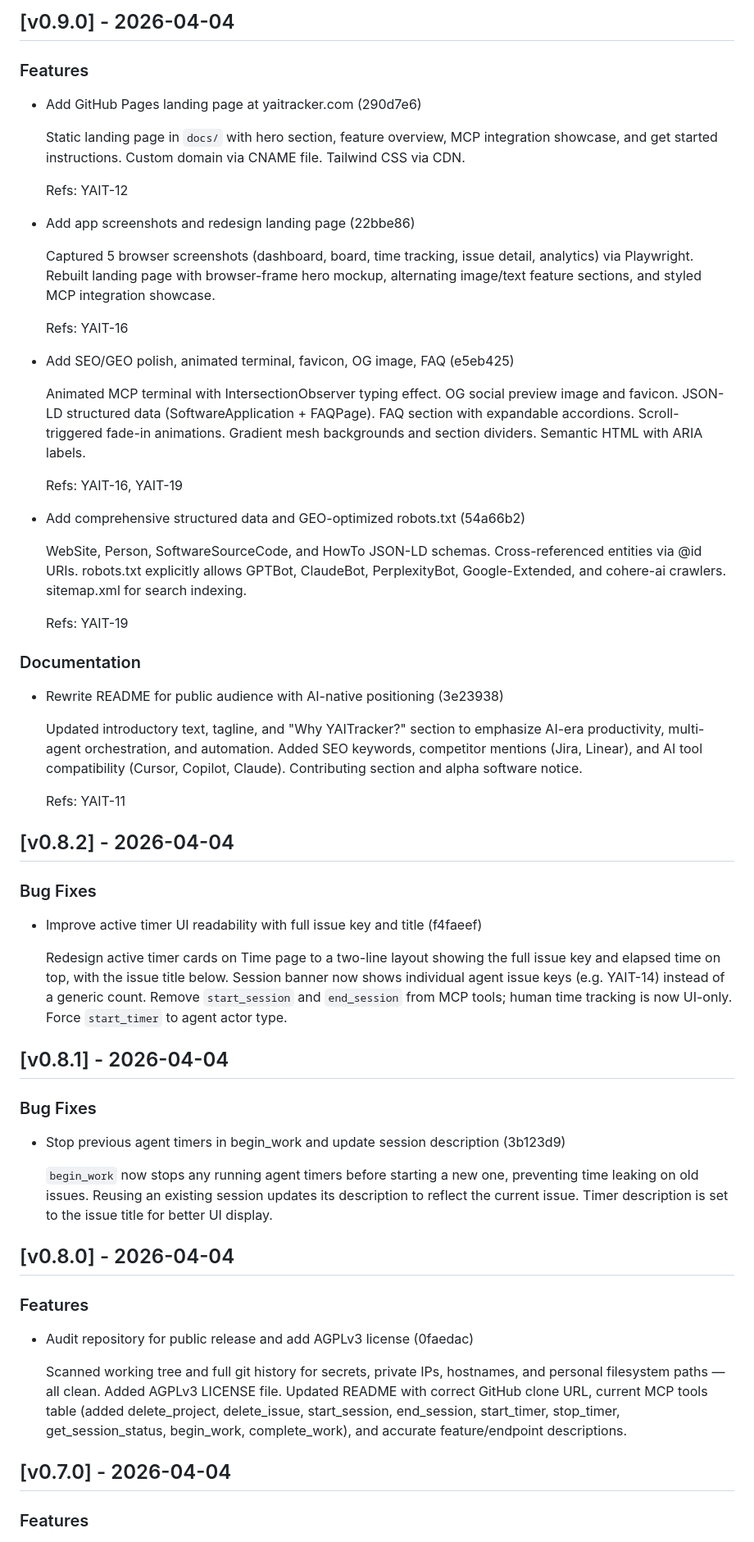
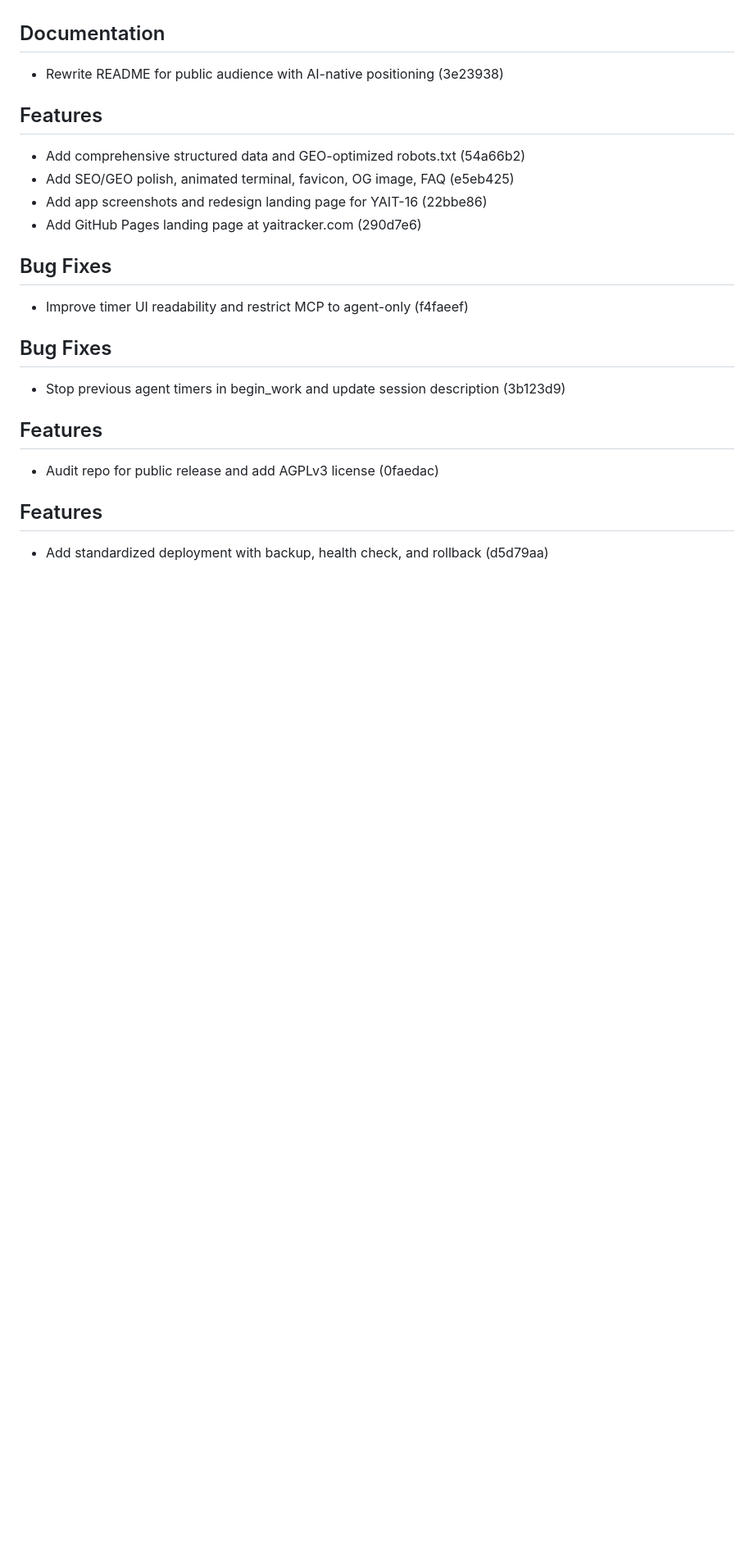
Before and after one commit to loweryaustin/YAITracker, a Markdown page: CHANGELOG.md, the part around one of its changes. Shown at 82% size. Rendered like a GitHub page; blank space fills up the shorter version.

Commit message:
chore(release): prepare v0.12.0
Refs: none
Made-with: Cursor

```diff
--- a/CHANGELOG.md
+++ b/CHANGELOG.md
@@ -88,93 +79,33 @@ This file is auto-generated from [conventional commits](https://www.conventional
 
-## [v0.9.0] - 2026-04-04
-
-### Features
-
-- Add GitHub Pages landing page at yaitracker.com (290d7e6)
-
-  Static landing page in `docs/` with hero section, feature overview, MCP
-  integration showcase, and get started instructions. Custom domain via
-  CNAME file. Tailwind CSS via CDN.
-
-  Refs: YAIT-12
-
-- Add app screenshots and redesign landing page (22bbe86)
-
-  Captured 5 browser screenshots (dashboard, board, time tracking, issue
-  detail, analytics) via Playwright. Rebuilt landing page with browser-frame
-  hero mockup, alternating image/text feature sections, and styled MCP
-  integration showcase.
-
-  Refs: YAIT-16
-
-- Add SEO/GEO polish, animated terminal, favicon, OG image, FAQ (e5eb425)
-
-  Animated MCP terminal with IntersectionObserver typing effect. OG social
-  preview image and favicon. JSON-LD structured data (SoftwareApplication +
-  FAQPage). FAQ section with expandable accordions. Scroll-triggered fade-in
-  animations. Gradient mesh backgrounds and section dividers. Semantic HTML
-  with ARIA labels.
-
-  Refs: YAIT-16, YAIT-19
-
-- Add comprehensive structured data and GEO-optimized robots.txt (54a66b2)
-
-  WebSite, Person, SoftwareSourceCode, and HowTo JSON-LD schemas.
-  Cross-referenced entities via @id URIs. robots.txt explicitly allows
-  GPTBot, ClaudeBot, PerplexityBot, Google-Extended, and cohere-ai crawlers.
-  sitemap.xml for search indexing.
-
-  Refs: YAIT-19
-
-### Documentation
+## Documentation
 
 - Rewrite README for public audience with AI-native positioning (3e23938)
 
-  Updated introductory text, tagline, and "Why YAITracker?" section to
-  emphasize AI-era productivity, multi-agent orchestration, and automation.
-  Added SEO keywords, competitor mentions (Jira, Linear), and AI tool
-  compatibility (Cursor, Copilot, Claude). Contributing section and alpha
-  software notice.
+## Features
 
-  Refs: YAIT-11
+- Add comprehensive structured data and GEO-optimized robots.txt (54a66b2)
+- Add SEO/GEO polish, animated terminal, favicon, OG image, FAQ (e5eb425)
+- Add app screenshots and redesign landing page for YAIT-16 (22bbe86)
+- Add GitHub Pages landing page at yaitracker.com (290d7e6)
 
-## [v0.8.2] - 2026-04-04
 
-### Bug Fixes
+## Bug Fixes
 
-- Improve active timer UI readability with full issue key and title (f4faeef)
+- Improve timer UI readability and restrict MCP to agent-only (f4faeef)
 
-  Redesign active timer cards on Time page to a two-line layout showing the
-  full issue key and elapsed time on top, with the issue title below. Session
-  banner now shows individual agent issue keys (e.g. YAIT-14) instead of a
-  generic count. Remove `start_session` and `end_session` from MCP tools;
-  human time tracking is now UI-only. Force `start_timer` to agent actor type.
 
-## [v0.8.1] - 2026-04-04
-
-### Bug Fixes
+## Bug Fixes
 
 - Stop previous agent timers in begin_work and update session description (3b123d9)
 
-  `begin_work` now stops any running agent timers before starting a new
-  one, preventing time leaking on old issues. Reusing an existing session
-  updates its description to reflect the current issue. Timer description
-  is set to the issue title for better UI display.
 
-## [v0.8.0] - 2026-04-04
+## Features
 
-### Features
+- Audit repo for public release and add AGPLv3 license (0faedac)
 
-- Audit repository for public release and add AGPLv3 license (0faedac)
 
-  Scanned working tree and full git history for secrets, private IPs,
-  hostnames, and personal filesystem paths — all clean. Added AGPLv3
-  LICENSE file. Updated README with correct GitHub clone URL, current
-  MCP tools table (added delete_project, delete_issue, start_session,
-  end_session, start_timer, stop_timer, get_session_status, begin_work,
-  complete_work), and accurate feature/endpoint descriptions.
+## Features
 
-## [v0.7.0] - 2026-04-04
+- Add standardized deployment with backup, health check, and rollback (d5d79aa)
 
-### Features
 
```
Also changed, not shown: other parts of CHANGELOG.md (+42 -105 lines).
